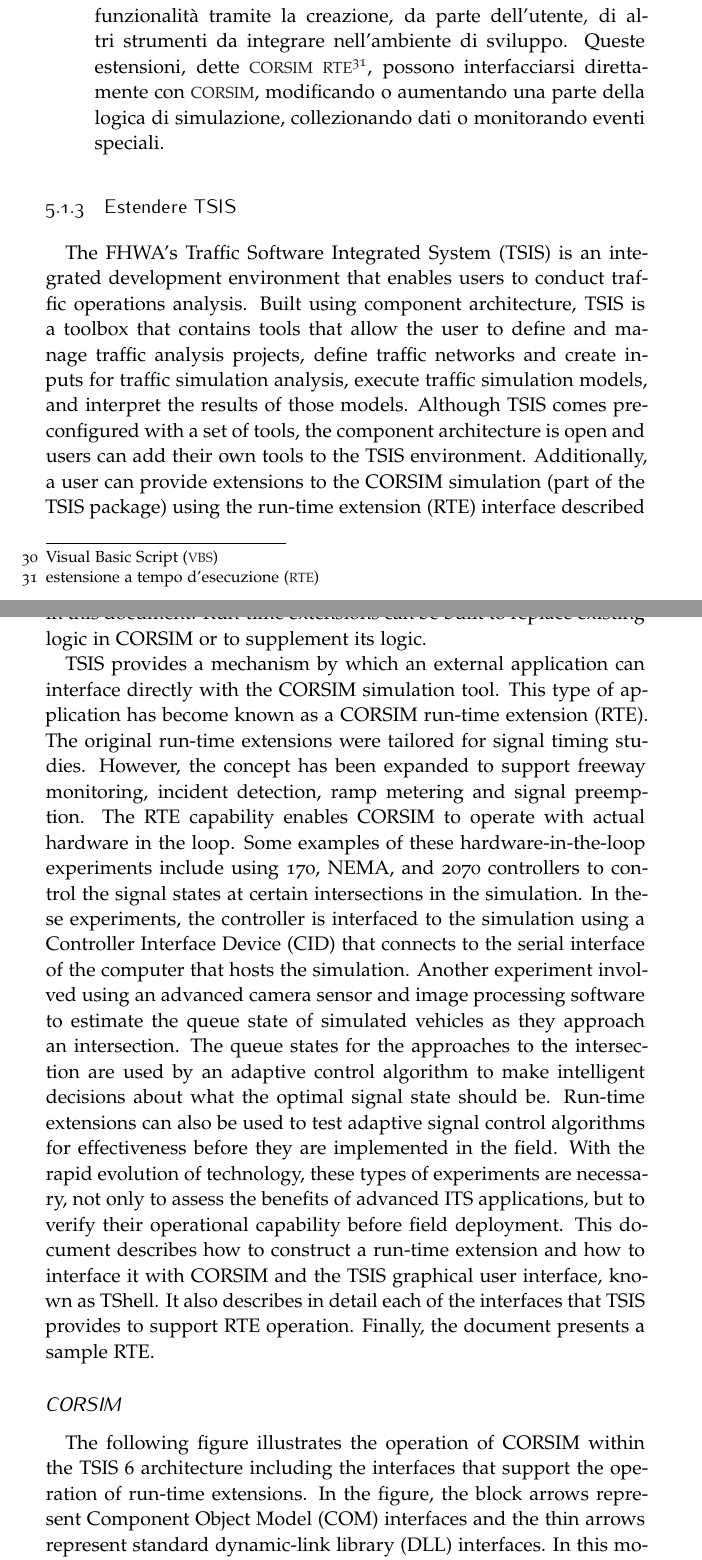
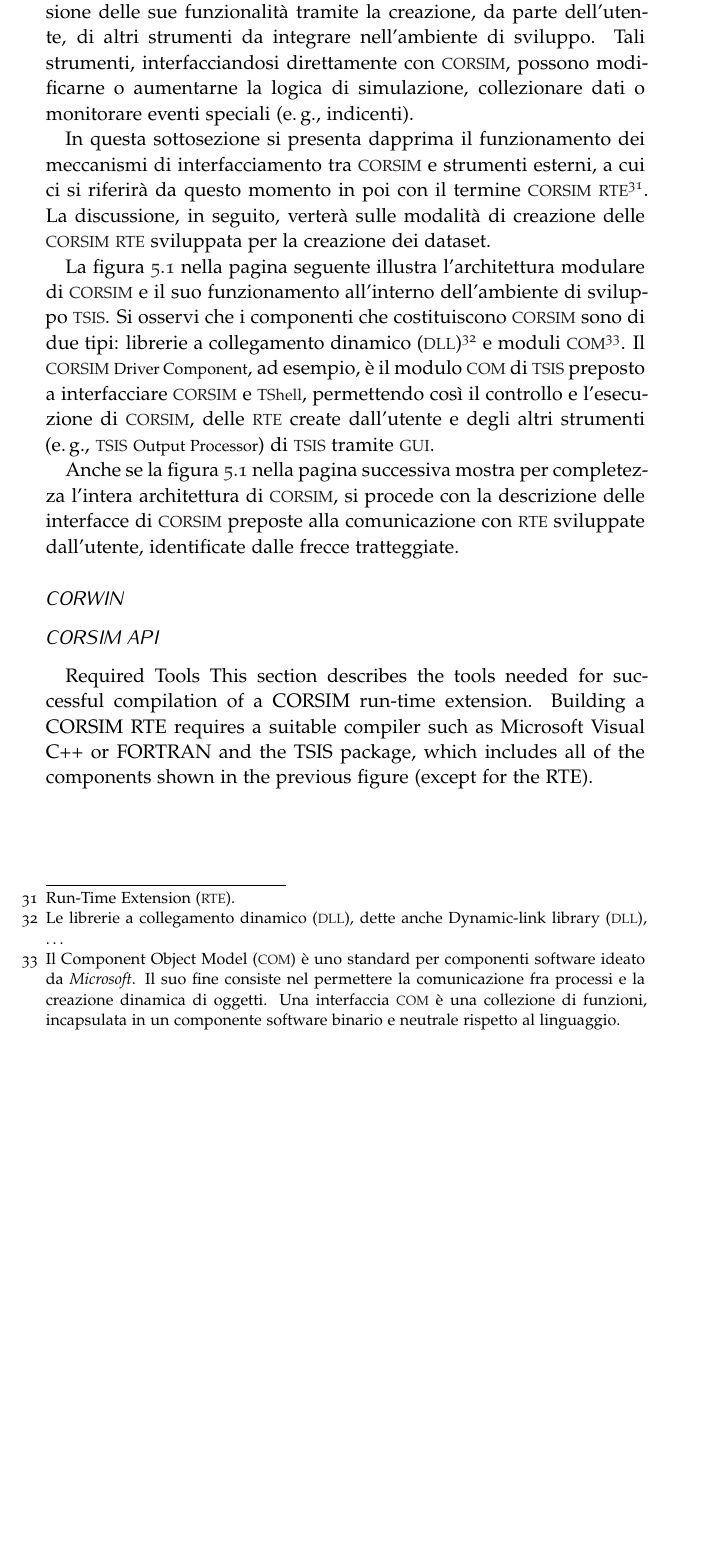
Before and after one commit to leodido/m.sc-thesis, a LaTeX thesis (arsclassica.tex, which reads backmatter/acronyms.tex, chapters/5.tex): two parts of pages 52 and 53 of 66 before the commit and part of page 54 of 68 after it, the two joined at a grey line, cut so that both start at the same text, the shorter picture padded with empty space. The pictures show the PDF file arsclassica.pdf that the author committed with the source.

Commit message:
TSIS-CORSIM components diagram image added.

```diff
--- a/backmatter/acronyms.tex
+++ b/backmatter/acronyms.tex
@@ -28,7 +29,7 @@
     \acro{CTTANBC}[CTTANBC]{\cttanb{} \class{}}
     \acro{DAG}[DAG]{\ul{Directed acyclic graph}{grafo aciclico orientato}}
     \acro{DBN}[DBN]{Dynamic Bayesian Networks}
-    \acro{DLL}[DLL]{\ul{Dynamic-link library}{libreria a collegamento dinamico}}
+    \acro{DLL}[DLL]{\ul{Dynamic-link library}{librerie a collegamento dinamico}}
     \acro{EM}[EM]{Expectation Maximization}
     \acro{FREESIM}[FREESIM]{Freeway Simulator}
     \acro{FWHA}[FWHA]{Federal Highway Administration}
--- a/chapters/5.tex
+++ b/chapters/5.tex
@@ -61,6 +61,5 @@
 
 \begin{description}
 \item[CORSIM] \hfill \\
-\acs{CORSIM}\footnote{\acf{CORSIM}} costituisce il componente principale dell'insieme di strumenti denominato \acs{TSIS}. È un simulatore il cui obiettivo è permettere la creazione e l'esecuzione di modelli di simulazione \acs{TSIS}. È composto da due simulatori integrati che rappresentano l'intero sistema di traffico come funzione del tempo: \acs{NETSIM}\footnote{\acf{NETSIM}} e \acs{FREESIM}\footnote{\acf{FREESIM}}. Tali simulatori integrati rappresentano, rispettivamente, il traffico sulle strade urbane e non. La simulazione effettuata da tali strumenti è di tipo microscopico: essi modellano individualmente il comportamento di ogni singolo veicolo, prendendo in considerazione per ognuno di essi una serie di variabili, anche di tipo stocastico (\eg{}, tipologia di guidatore). Per tale motivo \acs{CORSIM} è dotato di molte possibili opzioni di configurazione e permette lo studio di modelli molto complessi e dettagliati.
+\acs{CORSIM}\footnote{\acf{CORSIM}.} costituisce il componente principale dell'insieme di strumenti denominato \acs{TSIS}. È un simulatore il cui obiettivo è permettere la creazione e l'esecuzione di modelli di simulazione \acs{TSIS}. È composto da due simulatori integrati che rappresentano l'intero sistema di traffico come funzione del tempo: \acs{NETSIM}\footnote{\acf{NETSIM}.} e \acs{FREESIM}\footnote{\acf{FREESIM}.}. Tali simulatori integrati rappresentano, rispettivamente, il traffico sulle strade urbane e non. La simulazione effettuata da tali strumenti è di tipo microscopico: essi modellano individualmente il comportamento di ogni singolo veicolo, prendendo in considerazione per ognuno di essi una serie di variabili, anche di tipo stocastico (\eg{}, tipologia di guidatore). Per tale motivo \acs{CORSIM} è dotato di molte possibili opzioni di configurazione e permette lo studio di modelli molto complessi e dettagliati.
 \item[TRAFED] \hfill \\
-\acs{TRAFED}\footnote{\acf{TRAFED}} è una \acs{GUI} il cui scopo è permettere la creazione e la modifica di reti stradali e di modelli di simulazione per \acs{CORSIM}.
@@ -69,2 +69 @@
 \item[TRAFVU] \hfill \\
-\acs{TRAFVU}\footnote{\acf{TRAFVU}} è una \acs{GUI} finalizzata alla visualizzazione dei modelli di simulazione simulati con \acs{CORSIM}. Essa permette sia di visualizzare in modo animato l'evoluzione del traffico nella rete stradale con una qualsiasi granularità temporale, sia di visualizzare una serie di misure di interesse relative alla simulazione.
@@ -75,6 +75,3 @@
 \item[TSIS Translator] \hfill \\
-\acs{TSIS} Translator è uno strumento utile alla conversione dei file dal formato \acs{TRF} al formato \acs{TNO} e viceversa. Tale operazione risulta utile al fine di rendere i file \acs{TRF} utilizzabili tramite lo strumento \acs{TRAFED} così come per rendere i file \acs{TNO} utilizzabili con \acs{CORSIM}.
+\acs{TSIS} \acsfont{Translator} è uno strumento utile alla conversione dei file dal formato \acs{TRF} al formato \acs{TNO} e viceversa. Tale operazione risulta utile al fine di rendere i file \acs{TRF} utilizzabili tramite lo strumento \acs{TRAFED} così come per rendere i file \acs{TNO} utilizzabili con \acs{CORSIM}.
 \item[TSIS Output Processor] \hfill \\
-\acs{TSIS} Output Processor è uno strumento finalizzato alla raccolta e l'aggregazione dei dati da \acs{CORSIM} durante l'esecuzione multipla di modelli di simulazione. La sua caratteristica principale consiste nella computazione automatica di un insieme di statistiche predefinite. Esso permette di scegliere sia le statistiche di interesse sia la granularità temporale della loro computazione.
-\item[CORSIM RTE] \hfill \\
-\acs{TSIS} fornisce un meccanismo finalizzato all'estensione delle sue funzionalità tramite la creazione, da parte dell'utente, di altri strumenti da integrare nell'ambiente di sviluppo. Queste estensioni, dette \acs{CORSIM} \acs{RTE}\footnote{\acf{RTE}}, possono interfacciarsi direttamente con \acs{CORSIM}, modificando o aumentando una parte della logica di simulazione, collezionando dati o monitorando eventi speciali.
@@ -88,35 +139,8 @@
 % presentiamo le API fornite dall'ambiente di sviluppo di TSIS
 % mettere immagine di pulsante sensors in TSIS? far vedere come si aggiunge una RTE all'ambiente di TSIS (piccola sezione)
 
-The FHWA's Traffic Software Integrated System (TSIS) is an integrated development environment that enables
-users to conduct traffic operations analysis. Built using component architecture, TSIS is a toolbox that contains
-tools that allow the user to define and manage traffic analysis projects, define traffic networks and create inputs for
-traffic simulation analysis, execute traffic simulation models, and interpret the results of those models.
-Although TSIS comes pre-configured with a set of tools, the component architecture is open and users can add their
-own tools to the TSIS environment. Additionally, a user can provide extensions to the CORSIM simulation (part of
-the TSIS package) using the run-time extension (RTE) interface described in this document. Run-time extensions
-can be built to replace existing logic in CORSIM or to supplement its logic.
+Come accennato, \acs{TSIS} espone un meccanismo finalizzato all'estensione delle sue funzionalità tramite la creazione, da parte dell'utente, di altri strumenti da integrare nell'ambiente di sviluppo. Tali strumenti, interfacciandosi direttamente con \acs{CORSIM}, possono modificarne o aumentarne la logica di simulazione, collezionare dati o monitorare eventi speciali (\eg{}, indicenti).
 
-TSIS provides a mechanism by which an external application can interface directly with the CORSIM simulation
-tool. This type of application has become known as a CORSIM run-time extension (RTE). The original run-time
-extensions were tailored for signal timing studies. However, the concept has been expanded to support freeway
-monitoring, incident detection, ramp metering and signal preemption.
-The RTE capability enables CORSIM to operate with actual hardware in the loop. Some examples of these
-hardware-in-the-loop experiments include using 170, NEMA, and 2070 controllers to control the signal states at
-certain intersections in the simulation. In these experiments, the controller is interfaced to the simulation using a
-Controller Interface Device (CID) that connects to the serial interface of the computer that hosts the simulation.
-Another experiment involved using an advanced camera sensor and image processing software to estimate the queue
-state of simulated vehicles as they approach an intersection. The queue states for the approaches to the intersection
-are used by an adaptive control algorithm to make intelligent decisions about what the optimal signal state should
-be. Run-time extensions can also be used to test adaptive signal control algorithms for effectiveness before they are
-implemented in the field. With the rapid evolution of technology, these types of experiments are necessary, not only
-to assess the benefits of advanced ITS applications, but to verify their operational capability before field
-deployment.
-This document describes how to construct a run-time extension and how to interface it with CORSIM and the TSIS
-graphical user interface, known as TShell. It also describes in detail each of the interfaces that TSIS provides to
-support RTE operation. Finally, the document presents a sample RTE.
+In questa sottosezione si presenta dapprima il funzionamento dei meccanismi di interfacciamento tra \acs{CORSIM} e strumenti esterni, a cui ci si riferirà da questo momento in poi con il termine \acs{CORSIM} \acs{RTE}\footnote{\ACF{RTE}.}. La discussione, in seguito, verterà sulle modalità di creazione delle \acs{CORSIM} \acs{RTE} sviluppata per la creazione dei dataset.
 
-\subsubsection{CORSIM}
-The following figure illustrates the operation of CORSIM within the TSIS 6 architecture including the interfaces
-that support the operation of run-time extensions. In the figure, the block arrows represent Component Object
-Model (COM) interfaces and the thin arrows represent standard dynamic-link library (DLL) interfaces. In this
+La~\vref{fig:tsis-corsim-arch} illustra l'architettura modulare di \acs{CORSIM} e il suo funzionamento all'interno dell'ambiente di sviluppo \acs{TSIS}. Si osservi che i componenti che costituiscono \acs{CORSIM} sono di due tipi: \acf{DLL}\footnote{Le \acf{DLL}, dette anche \ACF{DLL}, \omissis{}} e moduli \acs{COM}\footnote{Il \acf{COM} è uno standard per componenti software ideato da \emph{Microsoft}. Il suo fine consiste nel permettere la comunicazione fra processi e la creazione dinamica di oggetti. Una interfaccia \acs{COM} è una collezione di funzioni, incapsulata in un componente software binario e neutrale rispetto al linguaggio.}. Il \acs{CORSIM} \acsfont{Driver Component}, ad esempio, è il modulo \acs{COM} di \acs{TSIS} preposto a interfacciare \acs{CORSIM} e \acs{TShell}, permettendo così il controllo e l'esecuzione di \acs{CORSIM}, delle \acs{RTE} create dall'utente e degli altri strumenti (\eg{}, \acs{TSIS} \acsfont{Output Processor}) di \acs{TSIS} tramite \acs{GUI}.
@@ -127,18 +147,25 @@
 
-\begin{figure}
+\begin{sidewaysfigure}
 \centering
-\includegraphics[width=1\columnwidth]{tsis-corsim-architecture}
-\caption[L'architettura di \acs{CORSIM}]{Architettura modulare.}
+\includegraphics[width=1\columnwidth]{tsis-corsim-components}
+\caption[Diagramma dei componenti di \acs{CORSIM}]{Porzione del diagramma dei componenti di \acs{TSIS}: mostra l'architettura modulare e il funzionamento di \acs{CORSIM} all'interno di \acs{TSIS}.}
 \label{fig:tsis-corsim-arch}
-\end{figure}
+\end{sidewaysfigure}
 
+Anche se la~\vref{fig:tsis-corsim-arch} mostra per completezza l'intera architettura di \acs{CORSIM}, si procede con la descrizione delle interfacce di \acs{CORSIM} preposte alla comunicazione con \acs{RTE} sviluppate dall'utente, identificate dalle frecce tratteggiate.
 
 \subsubsection{CORWIN}
 
 \subsubsection{CORSIM API}
 
+Required Tools
+This section describes the tools needed for successful compilation of a CORSIM run-time extension. Building a
+CORSIM RTE requires a suitable compiler such as Microsoft Visual C++ or FORTRAN and the TSIS package,
+which includes all of the components shown in the previous figure (except for the RTE).
+
 \section{Estensione}
 % TODO: introduzione, problema che deve risolvere
+% massima granularità dell'output dei sensori: 1 secondo . non va bene, quindi estensione Sensors ..
 
 \subsection{Analisi}
 % TODO: analisi del problema e del software che si è realizzato
```
Also changed, not shown: arsclassica.tex (+2 -0 lines), arsclassica-frn.pdf, arsclassica.pdf, images/tsis-corsim-components.png (added), backmatter/acronyms.tex (3 more changed lines), chapters/5.tex (84 more changed lines).
